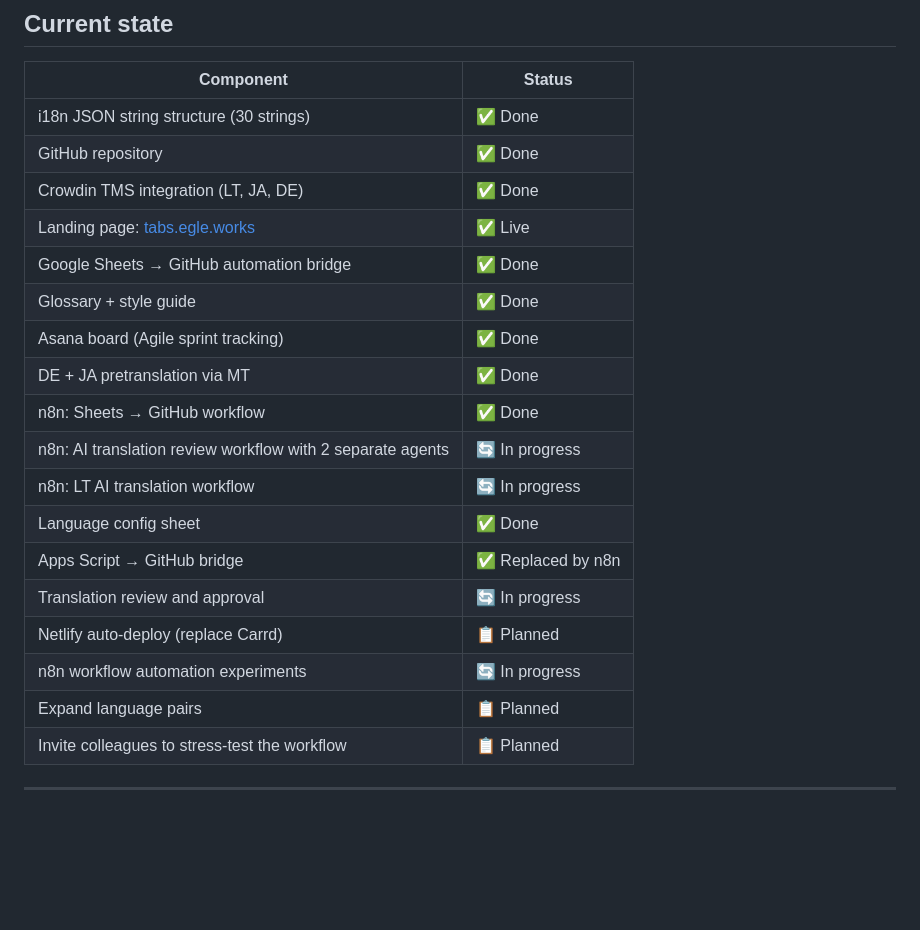
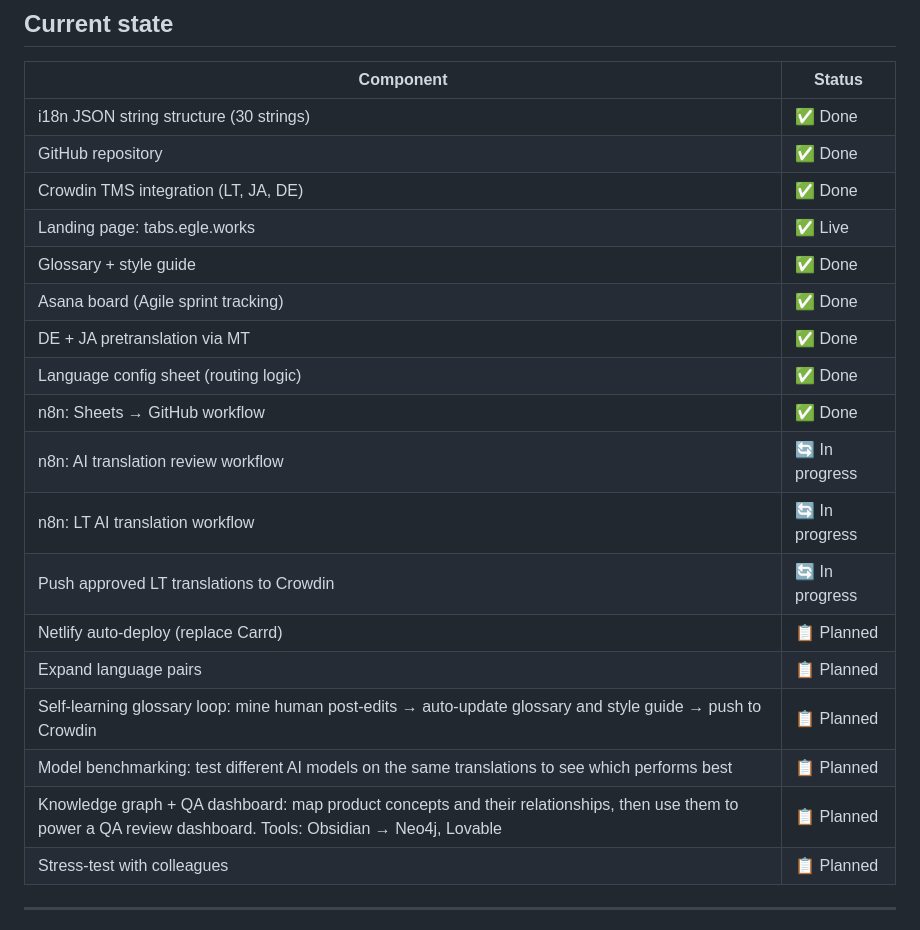
Before and after one commit to eglejd/tabs, a Markdown page: README.md, the part around the change. GitHub-like rendering; blank space fills up the shorter version.

Commit message:
Update README: add planned experiments, clean up current state table

```diff
--- a/README.md
+++ b/README.md
@@ -48,21 +48,21 @@ n8n reads untranslated strings from Crowdin → AI translation (Groq)
 | i18n JSON string structure (30 strings) | ✅ Done |
 | GitHub repository | ✅ Done |
 | Crowdin TMS integration (LT, JA, DE) | ✅ Done |
-| Landing page: [tabs.egle.works](https://tabs.egle.works) | ✅ Live |
-| Google Sheets → GitHub automation bridge | ✅ Done |
+| Landing page: tabs.egle.works | ✅ Live |
 | Glossary + style guide | ✅ Done |
 | Asana board (Agile sprint tracking) | ✅ Done |
 | DE + JA pretranslation via MT | ✅ Done |
-| n8n: Sheets → GitHub workflow | ✅ Done
-| n8n: AI translation review workflow with 2 separate agents | 🔄 In progress
-| n8n: LT AI translation workflow | 🔄 In progress
-| Language config sheet | ✅ Done
-| Apps Script → GitHub bridge | ✅ Replaced by n8n
-| Translation review and approval | 🔄 In progress |
+| Language config sheet (routing logic) | ✅ Done |
+| n8n: Sheets → GitHub workflow | ✅ Done |
+| n8n: AI translation review workflow | 🔄 In progress |
+| n8n: LT AI translation workflow | 🔄 In progress |
+| Push approved LT translations to Crowdin | 🔄 In progress |
 | Netlify auto-deploy (replace Carrd) | 📋 Planned |
-| n8n workflow automation experiments | 🔄 In progress |
 | Expand language pairs | 📋 Planned |
-| Invite colleagues to stress-test the workflow | 📋 Planned |
+| Self-learning glossary loop: mine human post-edits → auto-update glossary and style guide → push to Crowdin | 📋 Planned |
+| Model benchmarking: test different AI models on the same translations to see which performs best | 📋 Planned |
+| Knowledge graph + QA dashboard:  map product concepts and their relationships, then use them to power a QA review dashboard. Tools: Obsidian → Neo4j, Lovable | 📋 Planned |
+| Stress-test with colleagues | 📋 Planned |
 
 ---
 
```
